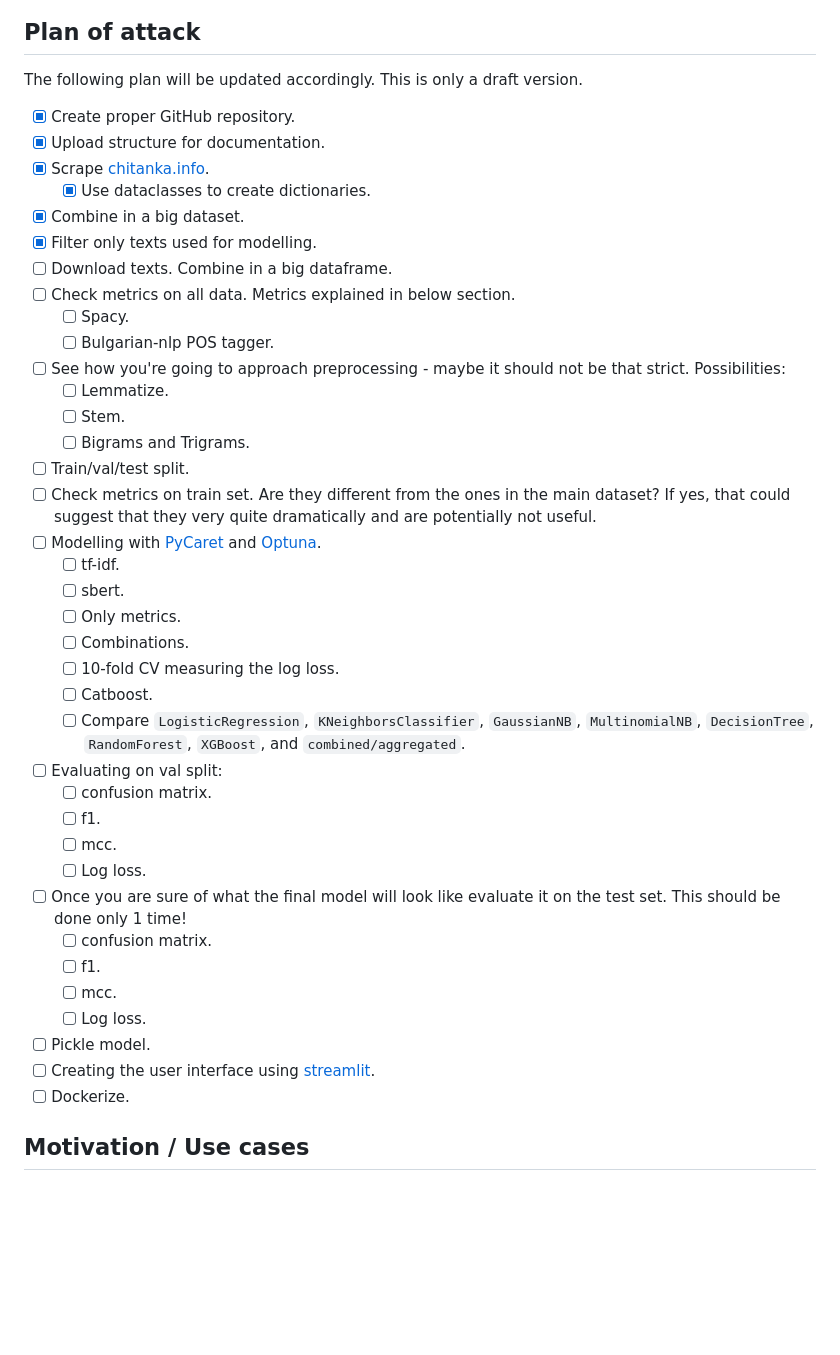
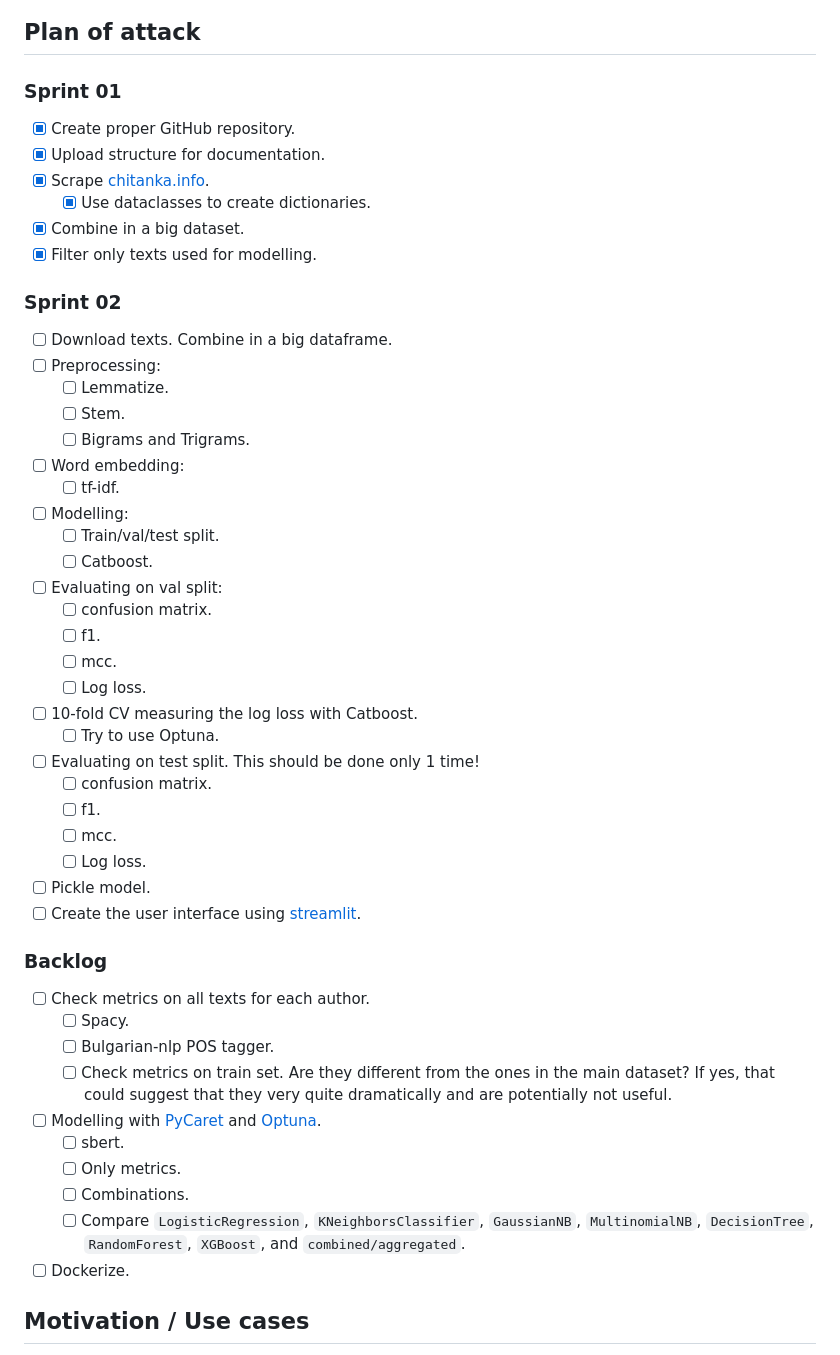
Before and after one commit to SimeonHristov99/ati, a Markdown page: README.md, the part around the change. GitHub-like rendering; blank space fills up the shorter version.

Commit message:
Consider a more `scrum`-like plan.

```diff
--- a/README.md
+++ b/README.md
@@ -10,7 +10,7 @@ Given a corpus of documents `D`, each one written by one author `y`, identify th
 
 ## Plan of attack
 
-The following plan will be updated accordingly. This is only a draft version.
+### Sprint 01
 
 - [X] Create proper GitHub repository.
 - [X] Upload structure for documentation.
@@ -18,36 +18,45 @@ The following plan will be updated accordingly. This is only a draft version.
   - [X] Use dataclasses to create dictionaries.
 - [X] Combine in a big dataset.
 - [X] Filter only texts used for modelling.
+
+### Sprint 02
+
 - [ ] Download texts. Combine in a big dataframe.
-- [ ] Check metrics on all data. Metrics explained in below section.
-  - [ ] Spacy.
-  - [ ] Bulgarian-nlp POS tagger.
-- [ ] See how you're going to approach preprocessing - maybe it should not be that strict. Possibilities:
+- [ ] Preprocessing:
   - [ ] Lemmatize.
   - [ ] Stem.
   - [ ] Bigrams and Trigrams.
-- [ ] Train/val/test split.
-- [ ] Check metrics on train set. Are they different from the ones in the main dataset? If yes, that could suggest that they very quite dramatically and are potentially not useful.
-- [ ] Modelling with [PyCaret](https://pycaret.org/) and [Optuna](https://optuna.org/).
+- [ ] Word embedding:
   - [ ] tf-idf.
-  - [ ] sbert.
-  - [ ] Only metrics.
-  - [ ] Combinations.
-  - [ ] 10-fold CV measuring the log loss.
+- [ ] Modelling:
+  - [ ] Train/val/test split.
   - [ ] Catboost.
-  - [ ] Compare `LogisticRegression`, `KNeighborsClassifier`, `GaussianNB`, `MultinomialNB`, `DecisionTree`, `RandomForest`, `XGBoost`, and `combined/aggregated`.
 - [ ] Evaluating on val split:
   - [ ] confusion matrix.
   - [ ] f1.
   - [ ] mcc.
   - [ ] Log loss.
-- [ ] Once you are sure of what the final model will look like evaluate it on the test set. This should be done only 1 time!
+- [ ] 10-fold CV measuring the log loss with Catboost.
+  - [ ] Try to use Optuna.
+- [ ] Evaluating on test split. This should be done only 1 time!
   - [ ] confusion matrix.
   - [ ] f1.
   - [ ] mcc.
   - [ ] Log loss.
 - [ ] Pickle model.
-- [ ] Creating the user interface using [streamlit](https://streamlit.io/).
+- [ ] Create the user interface using [streamlit](https://streamlit.io/).
+
+### Backlog
+
+- [ ] Check metrics on all texts for each author.
+  - [ ] Spacy.
+  - [ ] Bulgarian-nlp POS tagger.
+  - [ ] Check metrics on train set. Are they different from the ones in the main dataset? If yes, that could suggest that they very quite dramatically and are potentially not useful.
+- [ ] Modelling with [PyCaret](https://pycaret.org/) and [Optuna](https://optuna.org/).
+  - [ ] sbert.
+  - [ ] Only metrics.
+  - [ ] Combinations.
+  - [ ] Compare `LogisticRegression`, `KNeighborsClassifier`, `GaussianNB`, `MultinomialNB`, `DecisionTree`, `RandomForest`, `XGBoost`, and `combined/aggregated`.
 - [ ] Dockerize.
 
 ## Motivation / Use cases
```
